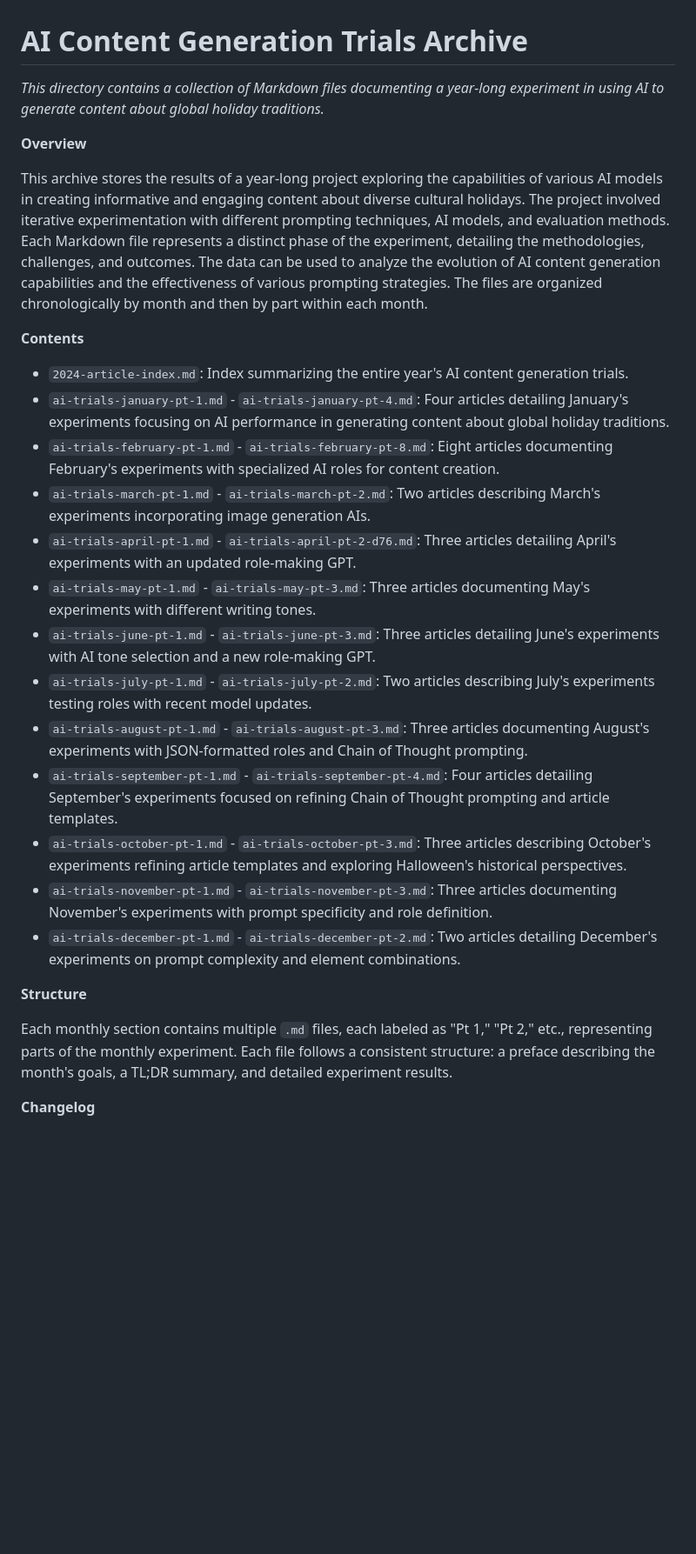
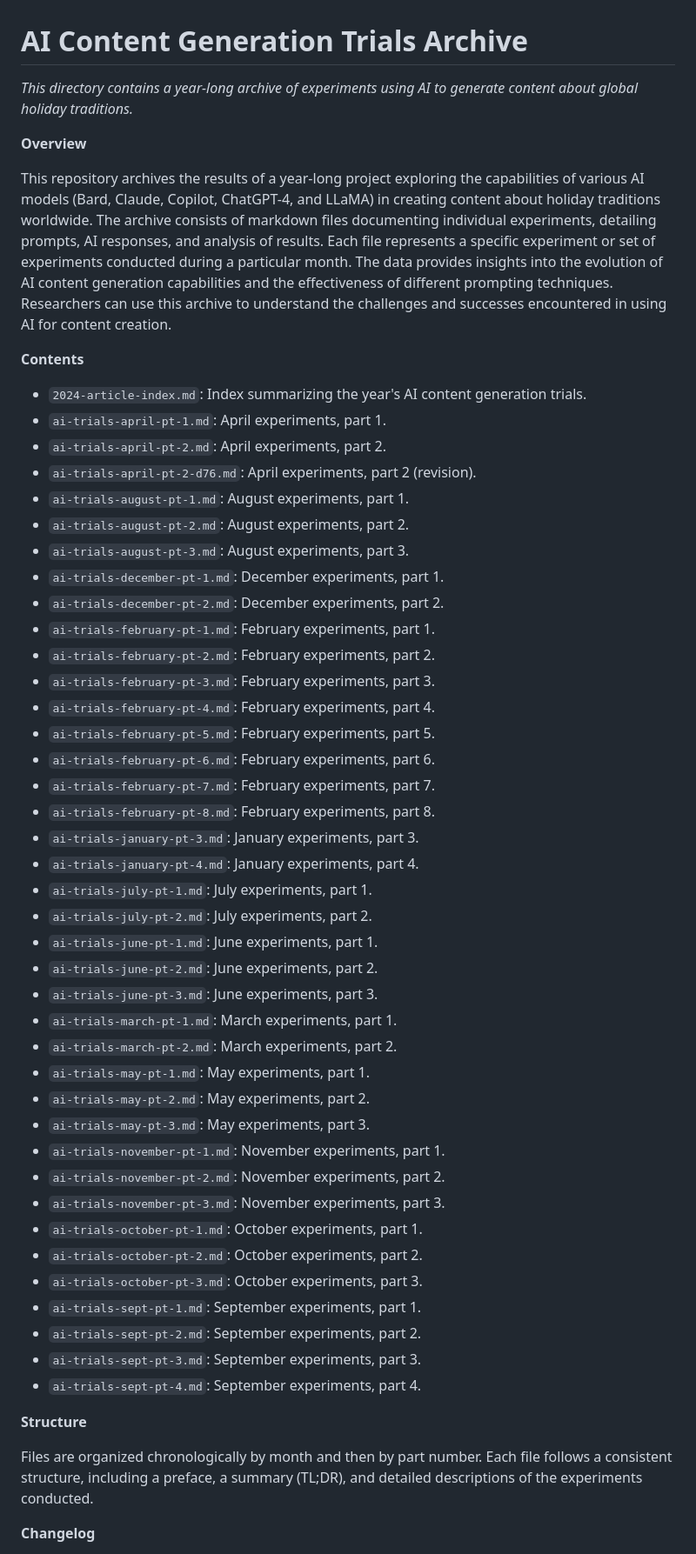
Before and after one commit to syntaxandempathy/s-and-e-hub, a Markdown page: archive/README.md, the part around one of its changes. Shown at 87% size. Rendered like a GitHub page; blank space fills up the shorter version.

Commit message:
chore(readme-sync): regenerate README.md files

```diff
--- a/archive/README.md
+++ b/archive/README.md
@@ -1,31 +1,57 @@
 # AI Content Generation Trials Archive
 
-*This directory contains a collection of Markdown files documenting a year-long experiment in using AI to generate content about global holiday traditions.*
+*This directory contains a year-long archive of experiments using AI to generate content about global holiday traditions.*
 
 **Overview**
 
-This archive stores the results of a year-long project exploring the capabilities of various AI models in creating informative and engaging content about diverse cultural holidays.  The project involved iterative experimentation with different prompting techniques, AI models, and evaluation methods.  Each Markdown file represents a distinct phase of the experiment, detailing the methodologies, challenges, and outcomes.  The data can be used to analyze the evolution of AI content generation capabilities and the effectiveness of various prompting strategies. The files are organized chronologically by month and then by part within each month.
+This repository archives the results of a year-long project exploring the capabilities of various AI models (Bard, Claude, Copilot, ChatGPT-4, and LLaMA) in creating content about holiday traditions worldwide.  The archive consists of markdown files documenting individual experiments, detailing prompts, AI responses, and analysis of results.  Each file represents a specific experiment or set of experiments conducted during a particular month.  The data provides insights into the evolution of AI content generation capabilities and the effectiveness of different prompting techniques.  Researchers can use this archive to understand the challenges and successes encountered in using AI for content creation.
 
 **Contents**
 
-* `2024-article-index.md`:  Index summarizing the entire year's AI content generation trials.
-* `ai-trials-january-pt-1.md` - `ai-trials-january-pt-4.md`:  Four articles detailing January's experiments focusing on AI performance in generating content about global holiday traditions.
-* `ai-trials-february-pt-1.md` - `ai-trials-february-pt-8.md`: Eight articles documenting February's experiments with specialized AI roles for content creation.
-* `ai-trials-march-pt-1.md` - `ai-trials-march-pt-2.md`: Two articles describing March's experiments incorporating image generation AIs.
-* `ai-trials-april-pt-1.md` - `ai-trials-april-pt-2-d76.md`: Three articles detailing April's experiments with an updated role-making GPT.
-* `ai-trials-may-pt-1.md` - `ai-trials-may-pt-3.md`: Three articles documenting May's experiments with different writing tones.
-* `ai-trials-june-pt-1.md` - `ai-trials-june-pt-3.md`: Three articles detailing June's experiments with AI tone selection and a new role-making GPT.
-* `ai-trials-july-pt-1.md` - `ai-trials-july-pt-2.md`: Two articles describing July's experiments testing roles with recent model updates.
-* `ai-trials-august-pt-1.md` - `ai-trials-august-pt-3.md`: Three articles documenting August's experiments with JSON-formatted roles and Chain of Thought prompting.
-* `ai-trials-september-pt-1.md` - `ai-trials-september-pt-4.md`: Four articles detailing September's experiments focused on refining Chain of Thought prompting and article templates.
-* `ai-trials-october-pt-1.md` - `ai-trials-october-pt-3.md`: Three articles describing October's experiments refining article templates and exploring Halloween's historical perspectives.
-* `ai-trials-november-pt-1.md` - `ai-trials-november-pt-3.md`: Three articles documenting November's experiments with prompt specificity and role definition.
-* `ai-trials-december-pt-1.md` - `ai-trials-december-pt-2.md`: Two articles detailing December's experiments on prompt complexity and element combinations.
+* `2024-article-index.md`: Index summarizing the year's AI content generation trials.
+* `ai-trials-april-pt-1.md`: April experiments, part 1.
+* `ai-trials-april-pt-2.md`: April experiments, part 2.
+* `ai-trials-april-pt-2-d76.md`: April experiments, part 2 (revision).
+* `ai-trials-august-pt-1.md`: August experiments, part 1.
+* `ai-trials-august-pt-2.md`: August experiments, part 2.
+* `ai-trials-august-pt-3.md`: August experiments, part 3.
+* `ai-trials-december-pt-1.md`: December experiments, part 1.
+* `ai-trials-december-pt-2.md`: December experiments, part 2.
+* `ai-trials-february-pt-1.md`: February experiments, part 1.
+* `ai-trials-february-pt-2.md`: February experiments, part 2.
+* `ai-trials-february-pt-3.md`: February experiments, part 3.
+* `ai-trials-february-pt-4.md`: February experiments, part 4.
+* `ai-trials-february-pt-5.md`: February experiments, part 5.
+* `ai-trials-february-pt-6.md`: February experiments, part 6.
+* `ai-trials-february-pt-7.md`: February experiments, part 7.
+* `ai-trials-february-pt-8.md`: February experiments, part 8.
+* `ai-trials-january-pt-3.md`: January experiments, part 3.
+* `ai-trials-january-pt-4.md`: January experiments, part 4.
+* `ai-trials-july-pt-1.md`: July experiments, part 1.
+* `ai-trials-july-pt-2.md`: July experiments, part 2.
+* `ai-trials-june-pt-1.md`: June experiments, part 1.
+* `ai-trials-june-pt-2.md`: June experiments, part 2.
+* `ai-trials-june-pt-3.md`: June experiments, part 3.
+* `ai-trials-march-pt-1.md`: March experiments, part 1.
+* `ai-trials-march-pt-2.md`: March experiments, part 2.
+* `ai-trials-may-pt-1.md`: May experiments, part 1.
+* `ai-trials-may-pt-2.md`: May experiments, part 2.
+* `ai-trials-may-pt-3.md`: May experiments, part 3.
+* `ai-trials-november-pt-1.md`: November experiments, part 1.
+* `ai-trials-november-pt-2.md`: November experiments, part 2.
+* `ai-trials-november-pt-3.md`: November experiments, part 3.
+* `ai-trials-october-pt-1.md`: October experiments, part 1.
+* `ai-trials-october-pt-2.md`: October experiments, part 2.
+* `ai-trials-october-pt-3.md`: October experiments, part 3.
+* `ai-trials-sept-pt-1.md`: September experiments, part 1.
+* `ai-trials-sept-pt-2.md`: September experiments, part 2.
+* `ai-trials-sept-pt-3.md`: September experiments, part 3.
+* `ai-trials-sept-pt-4.md`: September experiments, part 4.
 
 
 **Structure**
 
-Each monthly section contains multiple `.md` files, each labeled as "Pt 1," "Pt 2," etc., representing parts of the monthly experiment.  Each file follows a consistent structure:  a preface describing the month's goals, a TL;DR summary, and detailed experiment results.
+Files are organized chronologically by month and then by part number. Each file follows a consistent structure, including a preface, a summary (TL;DR), and detailed descriptions of the experiments conducted.
 
 **Changelog**
 
```
Also changed, not shown: other parts of archive/README.md (+1 -1 lines).
